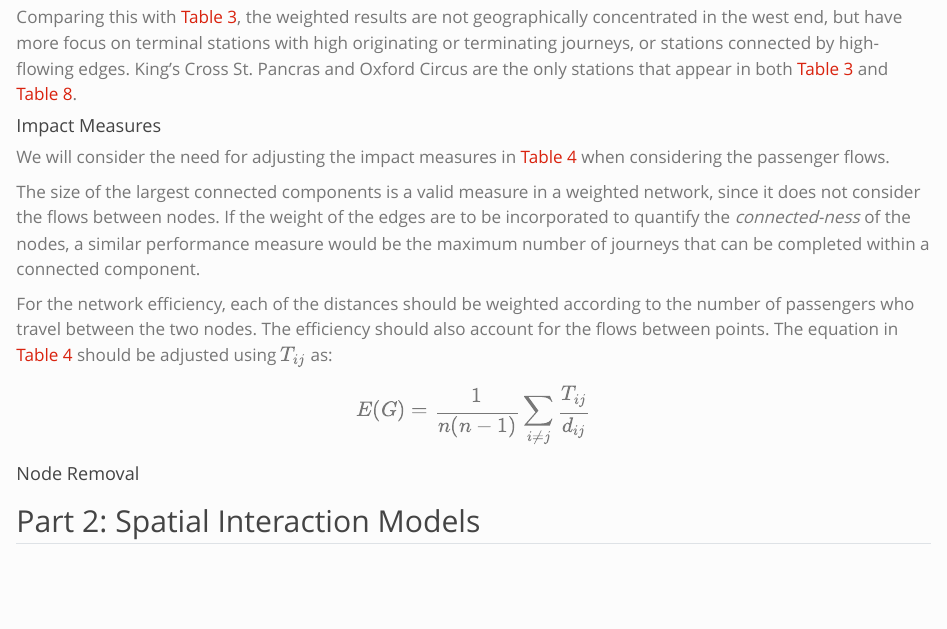
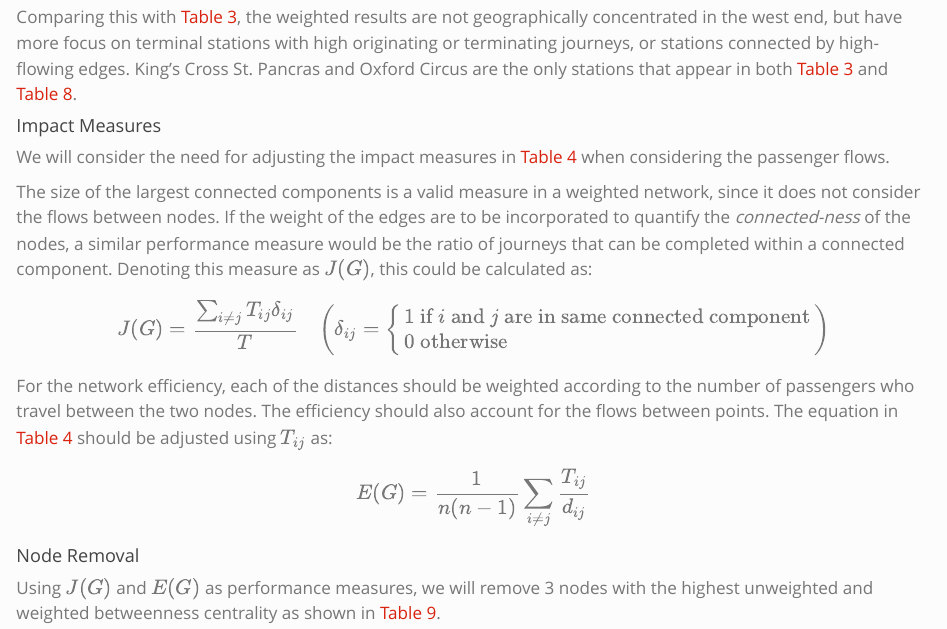
Before and after one commit to sokimura39/Urban_Simulation_Report, a Quarto document (documents/urban_simulation_report.qmd): the page in a window 1100 px wide, from 10570 px down. Rendered offline with R 4.5, knitr and Pandoc in place of Quarto, with nearby package versions.

Commit message:
Updated Part 1

```diff
--- a/documents/urban_simulation_report.qmd
+++ b/documents/urban_simulation_report.qmd
@@ -318,7 +318,17 @@ Comparing this with @tbl-closeness, the weighted results are not geographically
 
 We will consider the need for adjusting the impact measures in @tbl-delta-performance when considering the passenger flows.
 
-The size of the largest connected components is a valid measure in a weighted network, since it does not consider the flows between nodes. If the weight of the edges are to be incorporated to quantify the *connected-ness* of the nodes, a similar performance measure would be the maximum number of journeys that can be completed within a connected component.
+The size of the largest connected components is a valid measure in a weighted network, since it does not consider the flows between nodes. If the weight of the edges are to be incorporated to quantify the *connected-ness* of the nodes, a similar performance measure would be the ratio of journeys that can be completed within a connected component. Denoting this measure as $J(G)$, this could be calculated as:
+
+$$
+J(G) = \frac{\sum_{i \ne j} T_{ij} \delta_{ij}}{T} \quad
+\left( \delta_{ij} =
+\begin{cases}
+1 \text{ if } i \text{ and } j \text{ are in same connected component} \\
+0 \text{ otherwise}
+\end{cases}
+\right)
+$$
 
 For the network efficiency, each of the distances should be weighted according to the number of passengers who travel between the two nodes. The efficiency should also account for the flows between points. The equation in @tbl-delta-performance should be adjusted using $T_{ij}$ as:
 
@@ -328,3 +338,4 @@ $$
 
 #### Node Removal
 
+Using $J(G)$ and $E(G)$ as performance measures, we will remove 3 nodes with the highest unweighted and weighted betweenness centrality as shown in @tbl-node-removal-betweenness.
```
Also changed, not shown: documents/img/node_removal_measures.png, documents/img/node_removal_results.png, documents/img/weighted_node_removal_measures.png (added), documents/urban_simulation_report.html, documents/urban_simulation_report.pdf, documents/urban_simulation_report.qmd (14 more changed lines), 1 other file.
